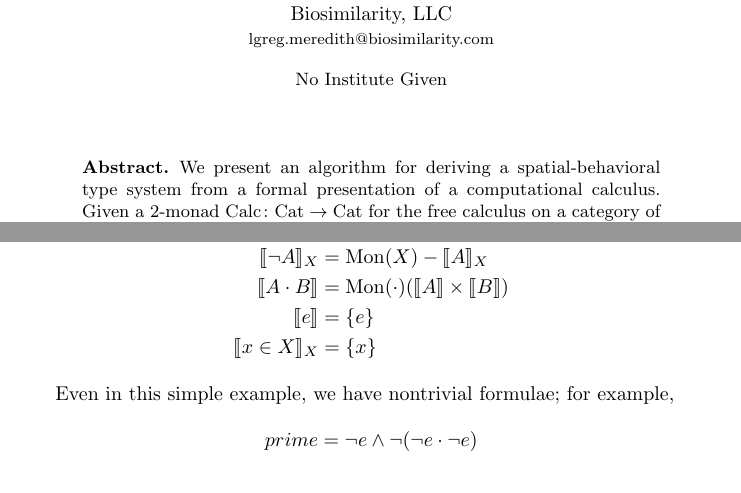
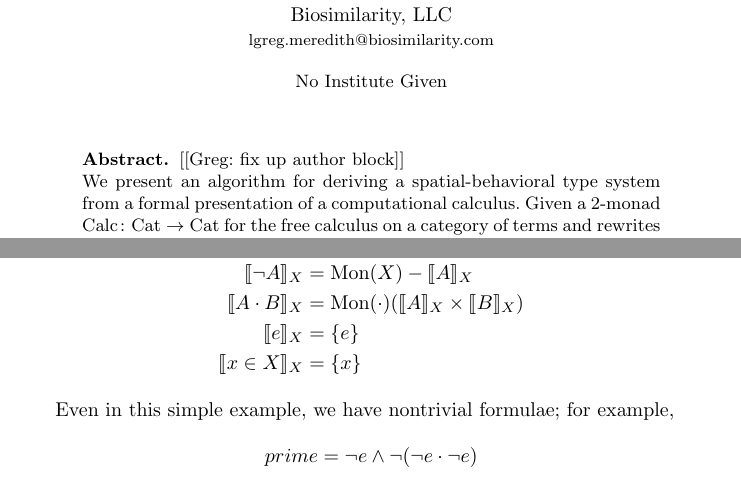
Before and after one commit to leithaus/pi4u, a LaTeX thesis (ladl/ladl.tex): two parts of pages 1 and 6 of 14, joined at a grey line, cut so that both start at the same text. Compiled offline with pdfLaTeX.

Commit message:
Add subscripts in interpretation of theory of monoids

```diff
--- a/ladl/ladl.tex
+++ b/ladl/ladl.tex
@@ -27,7 +27,7 @@
 \author{
 Michael Stay\\
   {Pyrofex Corp.}\\
-  {\fontsize{8}{8}\selectfont stay@pyrofex.net}
+  {\fontsize{8}{8}\selectfont stay@pyrofex.net}\\
 \and
 L.G. Meredith\\
   {Biosimilarity, LLC}\\
@@ -37,6 +37,7 @@ L.G. Meredith\\
 \maketitle
 \begin{abstract}
 \noindent
+  [[Greg: fix up author block]]\\
   We present an algorithm for deriving a spatial-behavioral type system from a formal presentation of a computational calculus.  Given a 2-monad $\Calc\maps \Cat \to \Cat$ for the free calculus on a category of terms and rewrites and a 2-monad BoolAlg for the free Boolean algebra on a category, we get a 2-monad Form = BoolAlg + Calc for the free category of formulae and proofs.  We also get the 2-monad $\BoolAlg \circ \Calc$ for subsets of terms.
 
   The interpretation of formulae is a natural transformation $\interp{-} \maps \Form \Rightarrow \BoolAlg \circ \Calc$ defined by the units and multiplications of the monads and a distributive law transformation $\delta\maps \Calc \circ \BoolAlg \Rightarrow \BoolAlg \circ \Calc.$  This interpretation is consistent both with the Curry-Howard isomorphism and with realizability.
@@ -199,8 +200,8 @@ in the obvious way.  Below, we write subsets of Mon($X$) using set notation:
   \interp{{A}\lor{B}}_X &= \interp{A}_X \cup \interp{B}_X\\
   \interp{{A}\land{B}}_X &= \interp{A}_X \cap \interp{B}_X\\
   \interp{\neg A}_X &= \Mon(X) - \interp{A}_X\\
-  \interp{{A} \cdot {B}} &= \Mon(\cdot)(\interp{A} \times \interp{B})\\
-  \interp{e} &= \{e\}\\
+  \interp{{A} \cdot {B}}_X &= \Mon(\cdot)(\interp{A}_X \times \interp{B}_X)\\
+  \interp{e}_X &= \{e\}\\
   \interp{x \in X}_X &= \{x\}
 \end{align*}
 
```
Also changed, not shown: ladl/ladl.pdf.
